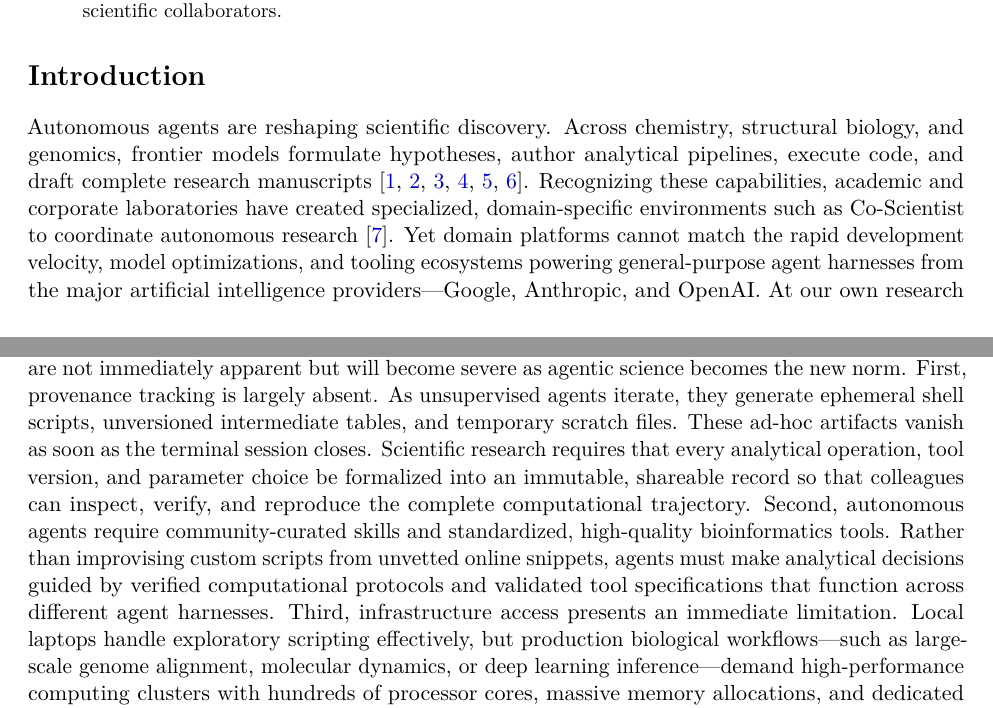
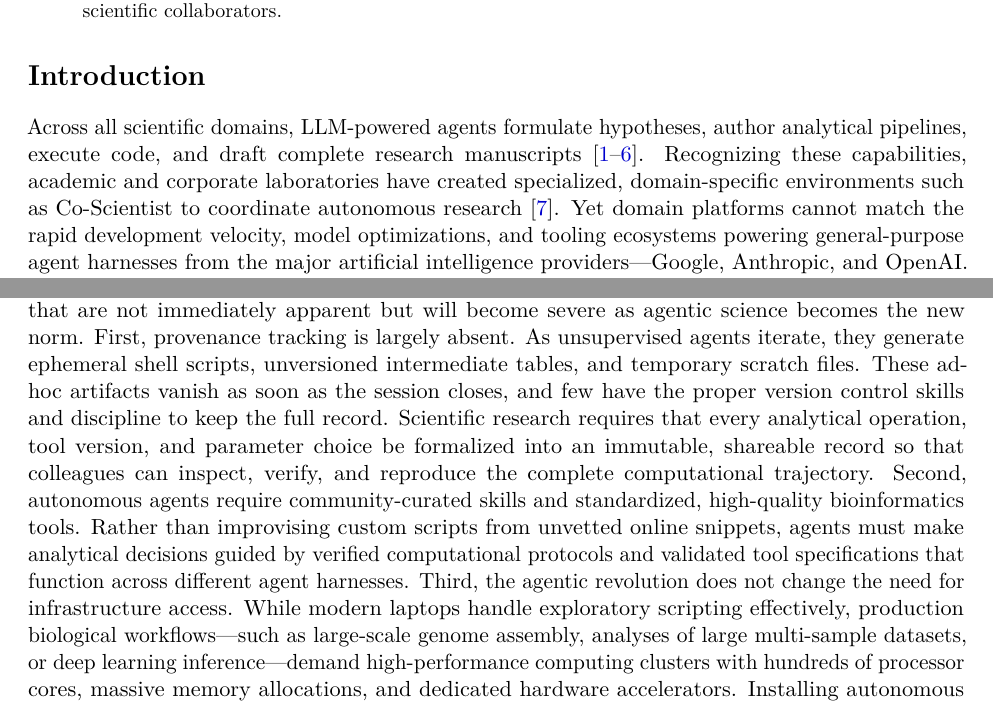
Before and after one commit to nekrut/orbit-paper, a LaTeX paper (manuscript/manuscript_v2.tex): two parts of pages 1 and 2 of 22, joined at a grey line, cut so that both start at the same text. Compiled offline with pdfLaTeX.

Commit message:
Format consecutive numeric references with dashes, incorporate author edits, and recompile PDF

```diff
--- a/manuscript/manuscript_v2.tex
+++ b/manuscript/manuscript_v2.tex
@@ -10,6 +10,7 @@
 \usepackage{tabularx}
 \usepackage{microtype}
 \usepackage{xcolor}
+\usepackage{cite}
 \usepackage{hyperref}
 
 \makeatletter
@@ -52,9 +53,9 @@ Frontier artificial intelligence models promise to accelerate scientific discove
 
 \section{Introduction}
 
-Autonomous agents are reshaping scientific discovery. Across chemistry, structural biology, and genomics, frontier models formulate hypotheses, author analytical pipelines, execute code, and draft complete research manuscripts \cite{boiko2023, chemcrow2024, virtuallab2025, aiscientist2024, kosmos2025, huang2025biomni}. Recognizing these capabilities, academic and corporate laboratories have created specialized, domain-specific environments such as Co-Scientist to coordinate autonomous research \cite{coscientist2026}. Yet domain platforms cannot match the rapid development velocity, model optimizations, and tooling ecosystems powering general-purpose agent harnesses from the major artificial intelligence providers—Google, Anthropic, and OpenAI. At our own research institutions, we have watched numerous graduate students, postdocs, and PIs (even those who are AI-averse) adopt these agentic tools, become hooked, and stop analyzing data in any other way. This quickly makes general agent harnesses the primary working environment for modern computational research.
+Across all scientific domains, LLM-powered agents formulate hypotheses, author analytical pipelines, execute code, and draft complete research manuscripts \cite{boiko2023, chemcrow2024, virtuallab2025, aiscientist2024, kosmos2025, huang2025biomni}. Recognizing these capabilities, academic and corporate laboratories have created specialized, domain-specific environments such as Co-Scientist to coordinate autonomous research \cite{coscientist2026}. Yet domain platforms cannot match the rapid development velocity, model optimizations, and tooling ecosystems powering general-purpose agent harnesses from the major artificial intelligence providers—Google, Anthropic, and OpenAI. At our own research institutions, we have watched numerous graduate students, postdocs, and PIs (even those who are AI-averse) adopt these agentic tools, become hooked, and stop analyzing data in any other way. This quickly makes general agent harnesses the primary working environment for modern computational research.
 
-This rapidly widening use of agentic tools in science is equally thrilling and terrifying. The thrill comes from the speed and seemingly unlimited number of possibilities that suddenly became available to any researcher. The terror comes from a completely new set of scientific challenges that are not immediately apparent but will become severe as agentic science becomes the new norm. First, provenance tracking is largely absent. As unsupervised agents iterate, they generate ephemeral shell scripts, unversioned intermediate tables, and temporary scratch files. These ad-hoc artifacts vanish as soon as the terminal session closes. Scientific research requires that every analytical operation, tool version, and parameter choice be formalized into an immutable, shareable record so that colleagues can inspect, verify, and reproduce the complete computational trajectory. Second, autonomous agents require community-curated skills and standardized, high-quality bioinformatics tools. Rather than improvising custom scripts from unvetted online snippets, agents must make analytical decisions guided by verified computational protocols and validated tool specifications that function across different agent harnesses. Third, infrastructure access presents an immediate limitation. Local laptops handle exploratory scripting effectively, but production biological workflows—such as large-scale genome alignment, molecular dynamics, or deep learning inference—demand high-performance computing clusters with hundreds of processor cores, massive memory allocations, and dedicated hardware accelerators. Installing autonomous agent harnesses directly onto shared institutional supercomputers violates facility security policies and remains administratively unsustainable.
+This rapidly widening use of agentic tools in science is equally thrilling and terrifying. The thrill comes from the speed and seemingly unlimited number of possibilities that suddenly became available to any researcher. The terror comes from a completely new set of scientific challenges that are not immediately apparent but will become severe as agentic science becomes the new norm. First, provenance tracking is largely absent. As unsupervised agents iterate, they generate ephemeral shell scripts, unversioned intermediate tables, and temporary scratch files. These ad-hoc artifacts vanish as soon as the session closes, and few have the proper version control skills and discipline to keep the full record. Scientific research requires that every analytical operation, tool version, and parameter choice be formalized into an immutable, shareable record so that colleagues can inspect, verify, and reproduce the complete computational trajectory. Second, autonomous agents require community-curated skills and standardized, high-quality bioinformatics tools. Rather than improvising custom scripts from unvetted online snippets, agents must make analytical decisions guided by verified computational protocols and validated tool specifications that function across different agent harnesses. Third, the agentic revolution does not change the need for infrastructure access. While modern laptops handle exploratory scripting effectively, production biological workflows—such as large-scale genome assembly, analyses of large multi-sample datasets, or deep learning inference—demand high-performance computing clusters with hundreds of processor cores, massive memory allocations, and dedicated hardware accelerators. Installing autonomous agent harnesses directly onto shared institutional supercomputers violates facility security policies and remains administratively unsustainable.
 
 For over twenty years, the Galaxy platform has provided open, reproducible cyberinfrastructure to life scientists worldwide \cite{galaxy2024}. It now serves as an ideal agentic plane to address these challenges. First, it provides a universal compute abstraction that schedules complex, containerized analytical workloads across heterogeneous institutional clusters, national supercomputing allocations, and commercial clouds without requiring interactive login credentials, private keys, or command-line administrative access. Second, Galaxy's web interface and history system serve as an ideal artifact display mechanism. Every analytical step, parameter choice, and intermediate dataset is recorded within an immutable directed acyclic graph that investigators and their collaborators can inspect, audit, visualize, and re-execute with a single click. Third, the platform supplies the definitive scientific knowledge base. The Intergalactic Utilities Commission maintains thousands of vetted, containerized tool wrappers, the Intergalactic Workflow Commission curates standardized analytical pipelines, and the Galaxy Training Network provides hundreds of peer-reviewed, step-by-step procedural tutorials. Finally, the Workflow Foundry translates external bioinformatics knowledge—including Nextflow pipelines and published methods—into structured agentic skills that guide autonomous execution across Galaxy cyberinfrastructure \cite{foundry2026}. Galaxy grounds autonomous language models in transparent, reproducible, and vendor-agnostic scientific infrastructure.
 
```
Also changed, not shown: manuscript/manuscript_v2.md (+2 -2 lines), 1 other file.
